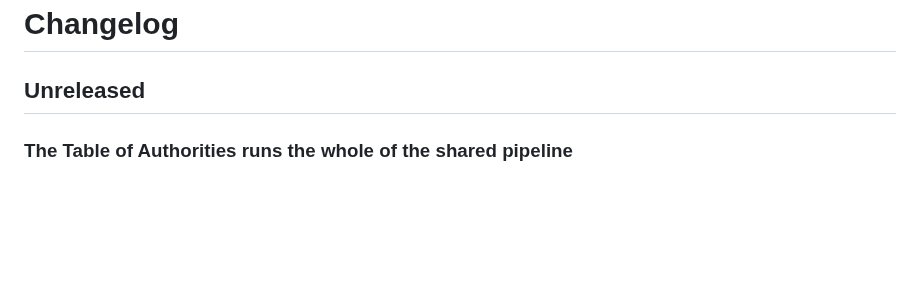
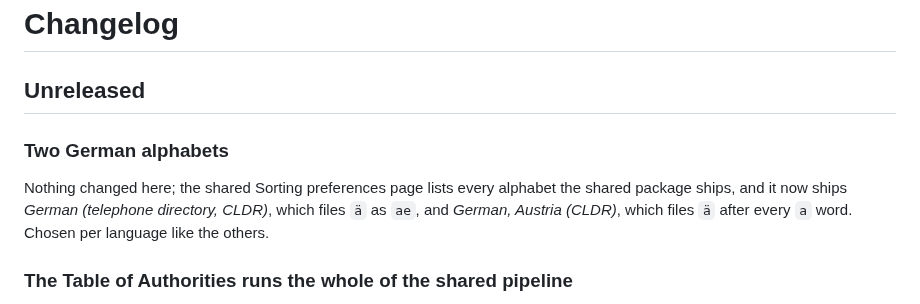
Before and after one commit to DWHowes/LaTeX_Indexing_Editor, a Markdown page: CHANGELOG.md, the part around the change. Drawn GitHub-style; blank space fills up the shorter version.

Commit message:
Changelog: two German alphabets
Co-Authored-By: Claude Opus 5 <noreply@anthropic.com>

```diff
--- a/CHANGELOG.md
+++ b/CHANGELOG.md
@@ -1,6 +1,13 @@
 # Changelog
 
 ## Unreleased
+
+### Two German alphabets
+
+Nothing changed here; the shared Sorting preferences page lists every alphabet
+the shared package ships, and it now ships *German (telephone directory, CLDR)*,
+which files `ä` as `ae`, and *German, Austria (CLDR)*, which files `ä` after
+every `a` word. Chosen per language like the others.
 
 ### The Table of Authorities runs the whole of the shared pipeline
 
```
